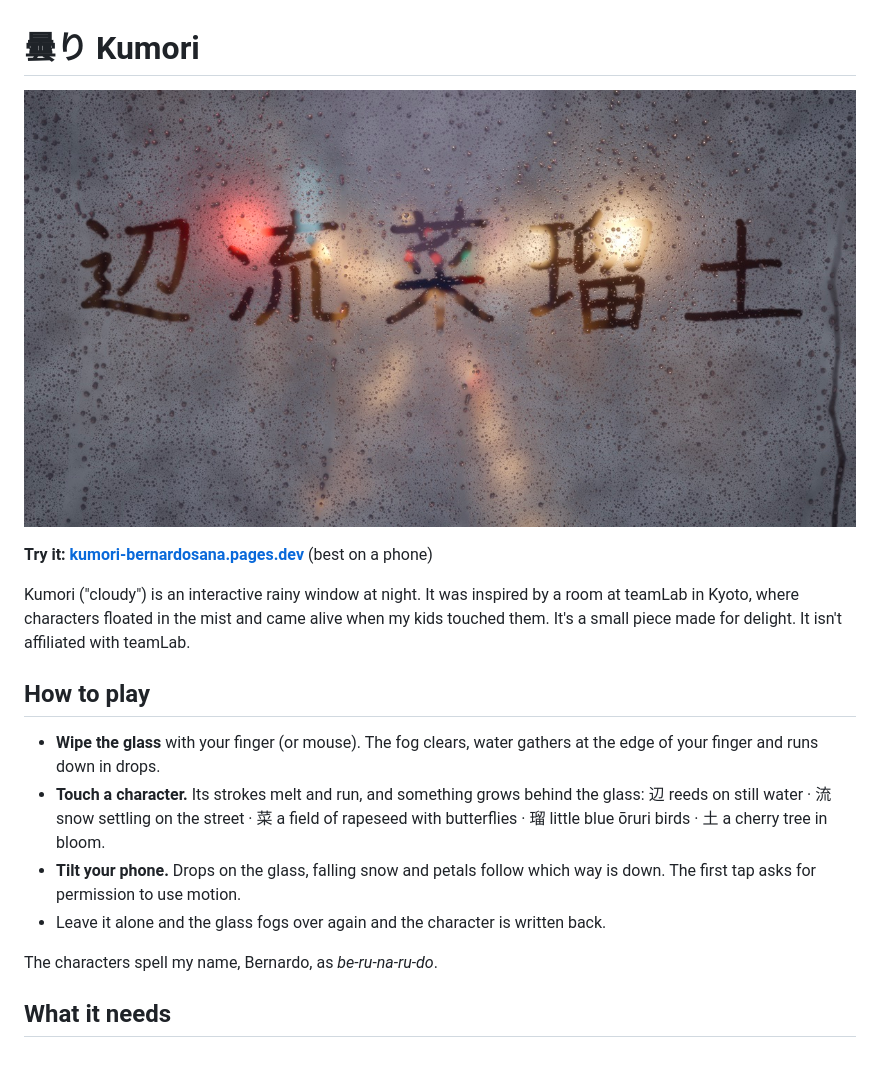
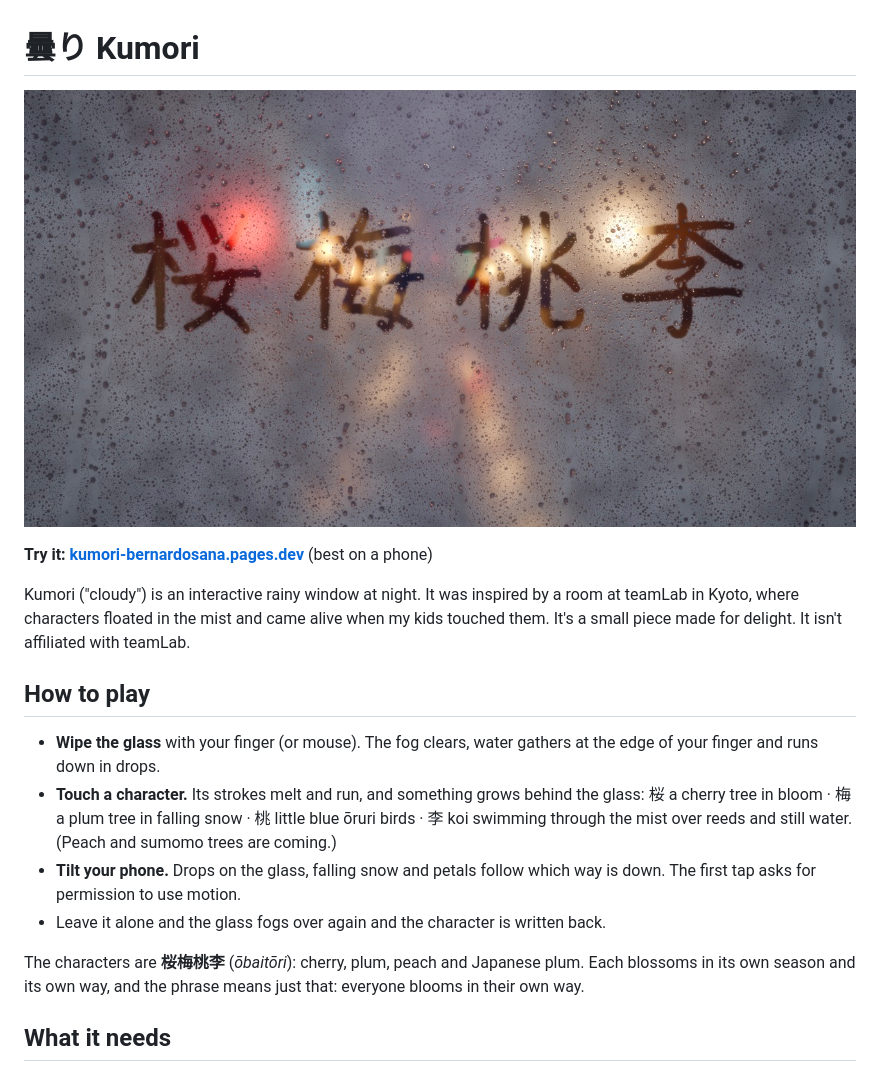
Before and after one commit to bsana1/kumori, a Markdown page: README.md, the part around the change. GitHub-like rendering; pictures changed too: assets/card-obaitori.jpg (added), assets/card.jpg (deleted).

Commit message:
New preview card and README for 桜梅桃李
Co-Authored-By: Claude <noreply@anthropic.com>

```diff
--- a/README.md
+++ b/README.md
@@ -1,6 +1,6 @@
 # 曇り Kumori
 
-![A rain-fogged window at night with five Japanese characters written in the mist](assets/card.jpg)
+![A rain-fogged window at night with 桜梅桃李 written in the mist](assets/card-obaitori.jpg)
 
 **Try it: [kumori-bernardosana.pages.dev](https://kumori-bernardosana.pages.dev)** (best on a phone)
 
@@ -13,13 +13,14 @@ delight. It isn't affiliated with teamLab.
 - **Wipe the glass** with your finger (or mouse). The fog clears, water gathers at the edge of your
   finger and runs down in drops.
 - **Touch a character.** Its strokes melt and run, and something grows behind the glass:
-  辺 reeds on still water · 流 snow settling on the street · 菜 a field of rapeseed with butterflies ·
-  瑠 little blue ōruri birds · 土 a cherry tree in bloom.
+  桜 a cherry tree in bloom · 梅 a plum tree in falling snow · 桃 little blue ōruri birds ·
+  李 koi swimming through the mist over reeds and still water. (Peach and sumomo trees are coming.)
 - **Tilt your phone.** Drops on the glass, falling snow and petals follow which way is down.
   The first tap asks for permission to use motion.
 - Leave it alone and the glass fogs over again and the character is written back.
 
-The characters spell my name, Bernardo, as *be-ru-na-ru-do*.
+The characters are **桜梅桃李** (*ōbaitōri*): cherry, plum, peach and Japanese plum. Each blossoms in its own
+season and its own way, and the phrase means just that: everyone blooms in their own way.
 
 ## What it needs
 
```
Also changed, not shown: 1 other file.
